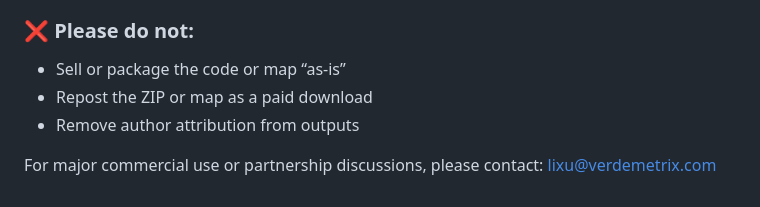
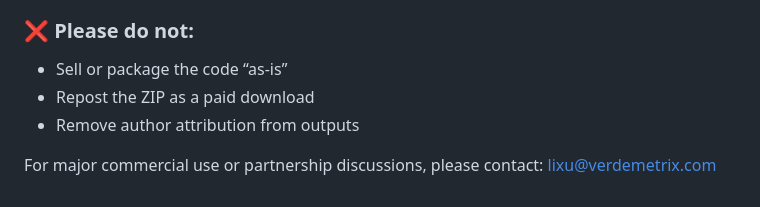
Before and after one commit to lixuliu/UnpaywallPDFDownloader, a Markdown page: README.md, the part around the change. Drawn GitHub-style.

```diff
--- a/README.md
+++ b/README.md
@@ -155,8 +155,8 @@ Although commercial use is permitted by license, **the author discourages direct
 
 ### ❌ Please do not:
 
-- Sell or package the code or map “as-is”
-- Repost the ZIP or map as a paid download
+- Sell or package the code “as-is”
+- Repost the ZIP as a paid download
 - Remove author attribution from outputs
 
 For major commercial use or partnership discussions, please contact: lixu@verdemetrix.com
```
